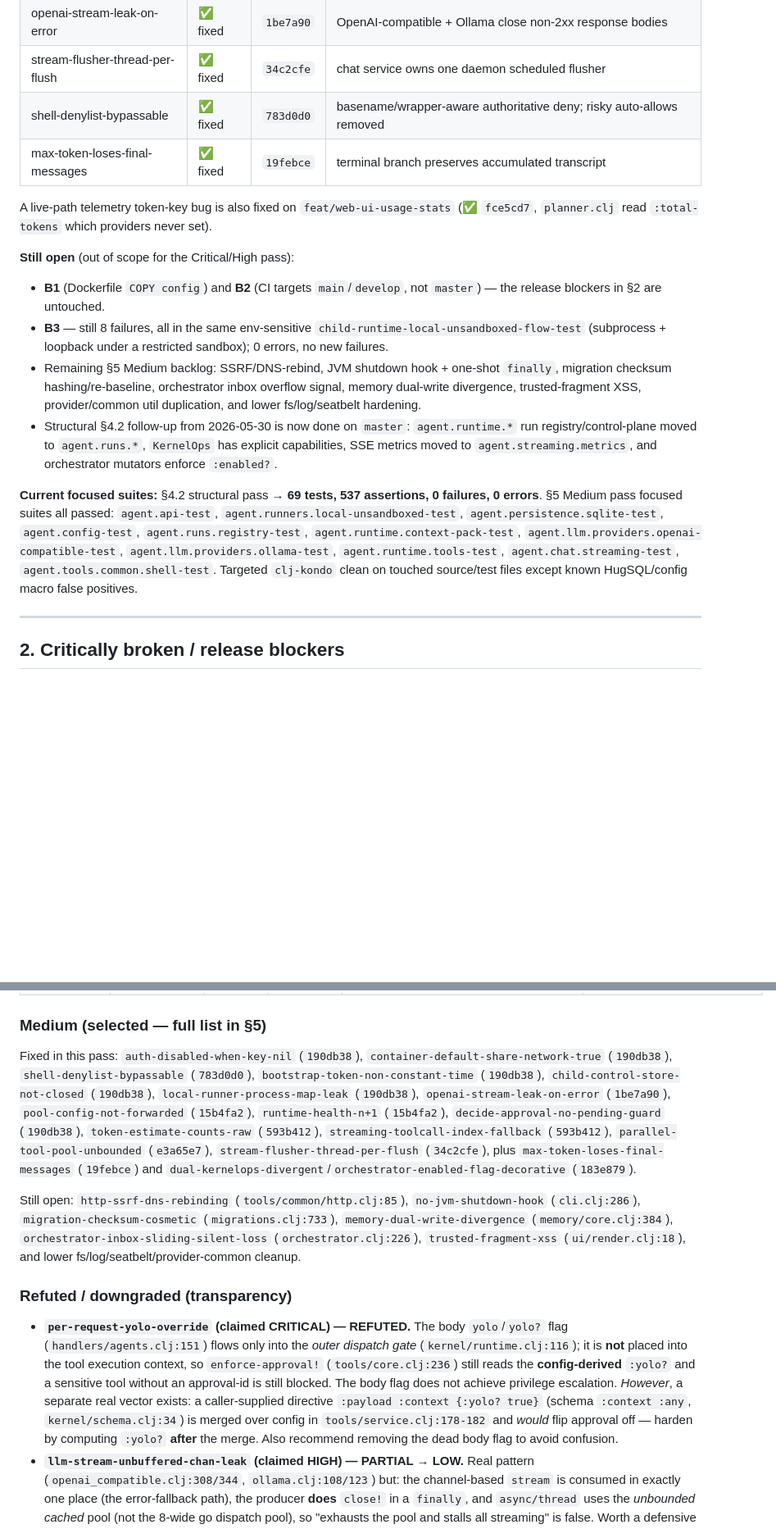
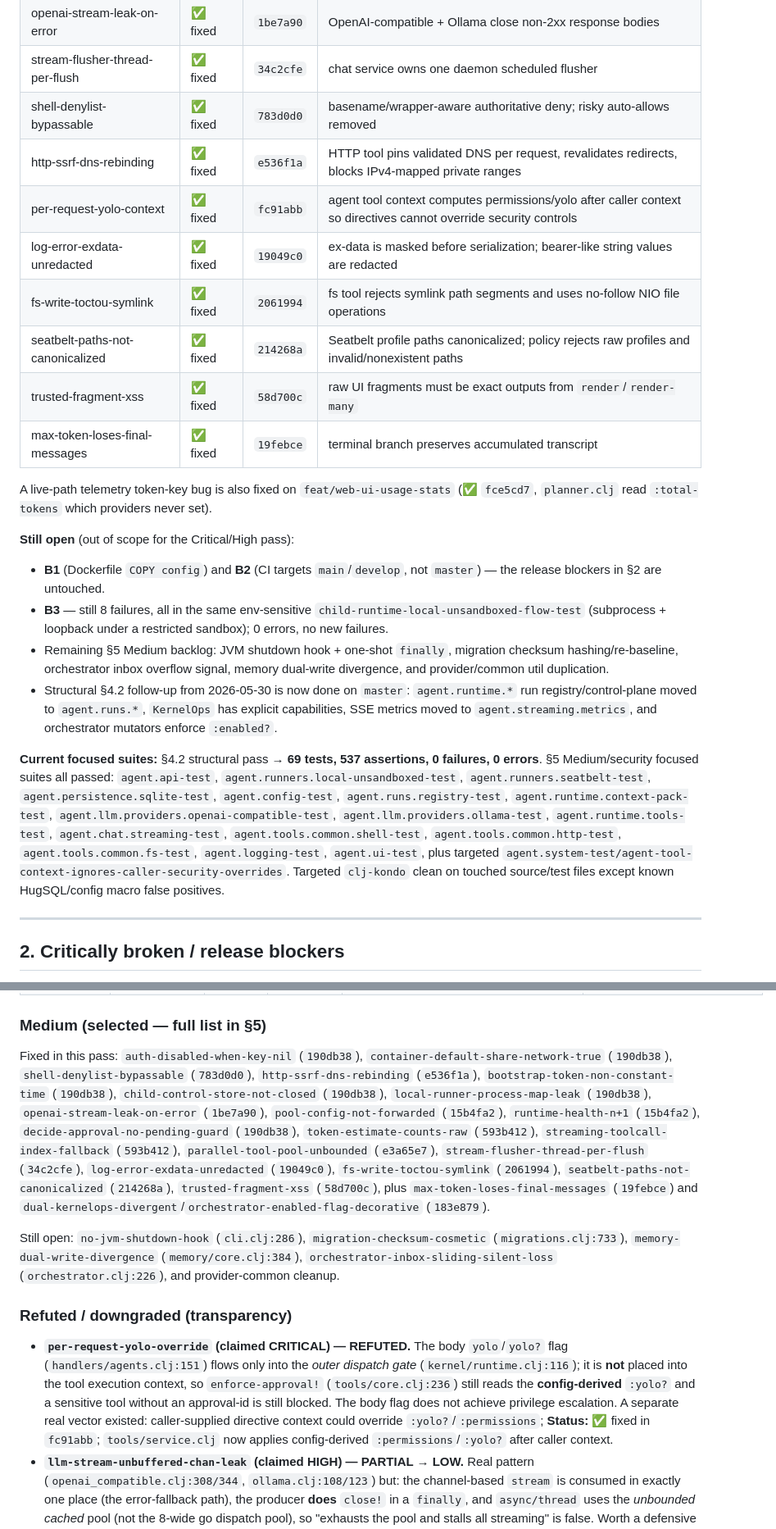
Before and after one commit to skammer/iris, a Markdown page: RELEASE_REPORT.md, 2 parts joined by grey strips. Shown at 82% size. Drawn GitHub-style; blank space fills up the shorter version.

Commit message:
Update security remediation report

```diff
--- a/RELEASE_REPORT.md
+++ b/RELEASE_REPORT.md
@@ -66,6 +66,12 @@ Additional §5 Medium remediation landed on `master`:
 | openai-stream-leak-on-error | ✅ fixed | `1be7a90` | OpenAI-compatible + Ollama close non-2xx response bodies |
 | stream-flusher-thread-per-flush | ✅ fixed | `34c2cfe` | chat service owns one daemon scheduled flusher |
 | shell-denylist-bypassable | ✅ fixed | `783d0d0` | basename/wrapper-aware authoritative deny; risky auto-allows removed |
+| http-ssrf-dns-rebinding | ✅ fixed | `e536f1a` | HTTP tool pins validated DNS per request, revalidates redirects, blocks IPv4-mapped private ranges |
+| per-request-yolo-context | ✅ fixed | `fc91abb` | agent tool context computes permissions/yolo after caller context so directives cannot override security controls |
+| log-error-exdata-unredacted | ✅ fixed | `19049c0` | ex-data is masked before serialization; bearer-like string values are redacted |
+| fs-write-toctou-symlink | ✅ fixed | `2061994` | fs tool rejects symlink path segments and uses no-follow NIO file operations |
+| seatbelt-paths-not-canonicalized | ✅ fixed | `214268a` | Seatbelt profile paths canonicalized; policy rejects raw profiles and invalid/nonexistent paths |
+| trusted-fragment-xss | ✅ fixed | `58d700c` | raw UI fragments must be exact outputs from `render`/`render-many` |
 | max-token-loses-final-messages | ✅ fixed | `19febce` | terminal branch preserves accumulated transcript |
 
 A live-path telemetry token-key bug is also fixed on `feat/web-ui-usage-stats` (✅ `fce5cd7`, `planner.clj` read `:total-tokens` which providers never set).
@@ -73,10 +79,10 @@ A live-path telemetry token-key bug is also fixed on `feat/web-ui-usage-stats` (
 **Still open** (out of scope for the Critical/High pass):
 - **B1** (Dockerfile `COPY config`) and **B2** (CI targets `main`/`develop`, not `master`) — the release blockers in §2 are untouched.
 - **B3** — still 8 failures, all in the same env-sensitive `child-runtime-local-unsandboxed-flow-test` (subprocess + loopback under a restricted sandbox); 0 errors, no new failures.
-- Remaining §5 Medium backlog: SSRF/DNS-rebind, JVM shutdown hook + one-shot `finally`, migration checksum hashing/re-baseline, orchestrator inbox overflow signal, memory dual-write divergence, trusted-fragment XSS, provider/common util duplication, and lower fs/log/seatbelt hardening.
+- Remaining §5 Medium backlog: JVM shutdown hook + one-shot `finally`, migration checksum hashing/re-baseline, orchestrator inbox overflow signal, memory dual-write divergence, and provider/common util duplication.
 - Structural §4.2 follow-up from 2026-05-30 is now done on `master`: `agent.runtime.*` run registry/control-plane moved to `agent.runs.*`, `KernelOps` has explicit capabilities, SSE metrics moved to `agent.streaming.metrics`, and orchestrator mutators enforce `:enabled?`.
 
-**Current focused suites:** §4.2 structural pass → **69 tests, 537 assertions, 0 failures, 0 errors**. §5 Medium pass focused suites all passed: `agent.api-test`, `agent.runners.local-unsandboxed-test`, `agent.persistence.sqlite-test`, `agent.config-test`, `agent.runs.registry-test`, `agent.runtime.context-pack-test`, `agent.llm.providers.openai-compatible-test`, `agent.llm.providers.ollama-test`, `agent.runtime.tools-test`, `agent.chat.streaming-test`, `agent.tools.common.shell-test`. Targeted `clj-kondo` clean on touched source/test files except known HugSQL/config macro false positives.
+**Current focused suites:** §4.2 structural pass → **69 tests, 537 assertions, 0 failures, 0 errors**. §5 Medium/security focused suites all passed: `agent.api-test`, `agent.runners.local-unsandboxed-test`, `agent.runners.seatbelt-test`, `agent.persistence.sqlite-test`, `agent.config-test`, `agent.runs.registry-test`, `agent.runtime.context-pack-test`, `agent.llm.providers.openai-compatible-test`, `agent.llm.providers.ollama-test`, `agent.runtime.tools-test`, `agent.chat.streaming-test`, `agent.tools.common.shell-test`, `agent.tools.common.http-test`, `agent.tools.common.fs-test`, `agent.logging-test`, `agent.ui-test`, plus targeted `agent.system-test/agent-tool-context-ignores-caller-security-overrides`. Targeted `clj-kondo` clean on touched source/test files except known HugSQL/config macro false positives.
 
 ---
 
@@ -126,13 +132,13 @@ Severities are the **corrected** severities after adversarial verification. ✓
 
 ### Medium (selected — full list in §5)
 
-Fixed in this pass: `auth-disabled-when-key-nil` (`190db38`), `container-default-share-network-true` (`190db38`), `shell-denylist-bypassable` (`783d0d0`), `bootstrap-token-non-constant-time` (`190db38`), `child-control-store-not-closed` (`190db38`), `local-runner-process-map-leak` (`190db38`), `openai-stream-leak-on-error` (`1be7a90`), `pool-config-not-forwarded` (`15b4fa2`), `runtime-health-n+1` (`15b4fa2`), `decide-approval-no-pending-guard` (`190db38`), `token-estimate-counts-raw` (`593b412`), `streaming-toolcall-index-fallback` (`593b412`), `parallel-tool-pool-unbounded` (`e3a65e7`), `stream-flusher-thread-per-flush` (`34c2cfe`), plus `max-token-loses-final-messages` (`19febce`) and `dual-kernelops-divergent`/`orchestrator-enabled-flag-decorative` (`183e879`).
+Fixed in this pass: `auth-disabled-when-key-nil` (`190db38`), `container-default-share-network-true` (`190db38`), `shell-denylist-bypassable` (`783d0d0`), `http-ssrf-dns-rebinding` (`e536f1a`), `bootstrap-token-non-constant-time` (`190db38`), `child-control-store-not-closed` (`190db38`), `local-runner-process-map-leak` (`190db38`), `openai-stream-leak-on-error` (`1be7a90`), `pool-config-not-forwarded` (`15b4fa2`), `runtime-health-n+1` (`15b4fa2`), `decide-approval-no-pending-guard` (`190db38`), `token-estimate-counts-raw` (`593b412`), `streaming-toolcall-index-fallback` (`593b412`), `parallel-tool-pool-unbounded` (`e3a65e7`), `stream-flusher-thread-per-flush` (`34c2cfe`), `log-error-exdata-unredacted` (`19049c0`), `fs-write-toctou-symlink` (`2061994`), `seatbelt-paths-not-canonicalized` (`214268a`), `trusted-fragment-xss` (`58d700c`), plus `max-token-loses-final-messages` (`19febce`) and `dual-kernelops-divergent`/`orchestrator-enabled-flag-decorative` (`183e879`).
 
-Still open: `http-ssrf-dns-rebinding` (`tools/common/http.clj:85`), `no-jvm-shutdown-hook` (`cli.clj:286`), `migration-checksum-cosmetic` (`migrations.clj:733`), `memory-dual-write-divergence` (`memory/core.clj:384`), `orchestrator-inbox-sliding-silent-loss` (`orchestrator.clj:226`), `trusted-fragment-xss` (`ui/render.clj:18`), and lower fs/log/seatbelt/provider-common cleanup.
+Still open: `no-jvm-shutdown-hook` (`cli.clj:286`), `migration-checksum-cosmetic` (`migrations.clj:733`), `memory-dual-write-divergence` (`memory/core.clj:384`), `orchestrator-inbox-sliding-silent-loss` (`orchestrator.clj:226`), and provider-common cleanup.
 
 ### Refuted / downgraded (transparency)
 
-- **`per-request-yolo-override` (claimed CRITICAL) — REFUTED.** The body `yolo`/`yolo?` flag (`handlers/agents.clj:151`) flows only into the *outer dispatch gate* (`kernel/runtime.clj:116`); it is **not** placed into the tool execution context, so `enforce-approval!` (`tools/core.clj:236`) still reads the **config-derived** `:yolo?` and a sensitive tool without an approval-id is still blocked. The body flag does not achieve privilege escalation. *However*, a separate real vector exists: a caller-supplied directive `:payload :context {:yolo? true}` (schema `:context :any`, `kernel/schema.clj:34`) is merged over config in `tools/service.clj:178-182` and *would* flip approval off — harden by computing `:yolo?` **after** the merge. Also recommend removing the dead body flag to avoid confusion.
+- **`per-request-yolo-override` (claimed CRITICAL) — REFUTED.** The body `yolo`/`yolo?` flag (`handlers/agents.clj:151`) flows only into the *outer dispatch gate* (`kernel/runtime.clj:116`); it is **not** placed into the tool execution context, so `enforce-approval!` (`tools/core.clj:236`) still reads the **config-derived** `:yolo?` and a sensitive tool without an approval-id is still blocked. The body flag does not achieve privilege escalation. A separate real vector existed: caller-supplied directive context could override `:yolo?`/`:permissions`; **Status:** ✅ fixed in `fc91abb`; `tools/service.clj` now applies config-derived `:permissions`/`:yolo?` after caller context.
 - **`llm-stream-unbuffered-chan-leak` (claimed HIGH) — PARTIAL → LOW.** Real pattern (`openai_compatible.clj:308/344`, `ollama.clj:108/123`) but: the channel-based `stream` is consumed in exactly one place (the error-fallback path), the producer **does** `close!` in a `finally`, and `async/thread` uses the *unbounded cached* pool (not the 8-wide go dispatch pool), so "exhausts the pool and stalls all streaming" is false. Worth a defensive `close!` on the consumer side, but not high.
 - Several error/resource HIGHs (`no-jvm-shutdown-hook`, `child-control-store-not-closed`, `local-runner-process-map-leak`, `openai-stream-leak-on-error`) were **confirmed but corrected HIGH→MEDIUM**: real leaks, but bounded (SQLite WAL is crash-safe; child JVMs are short-lived; the process map grows one-per-run, not unbounded-per-run).
 
```
Also changed, not shown: other parts of RELEASE_REPORT.md (+8 -8 lines).
